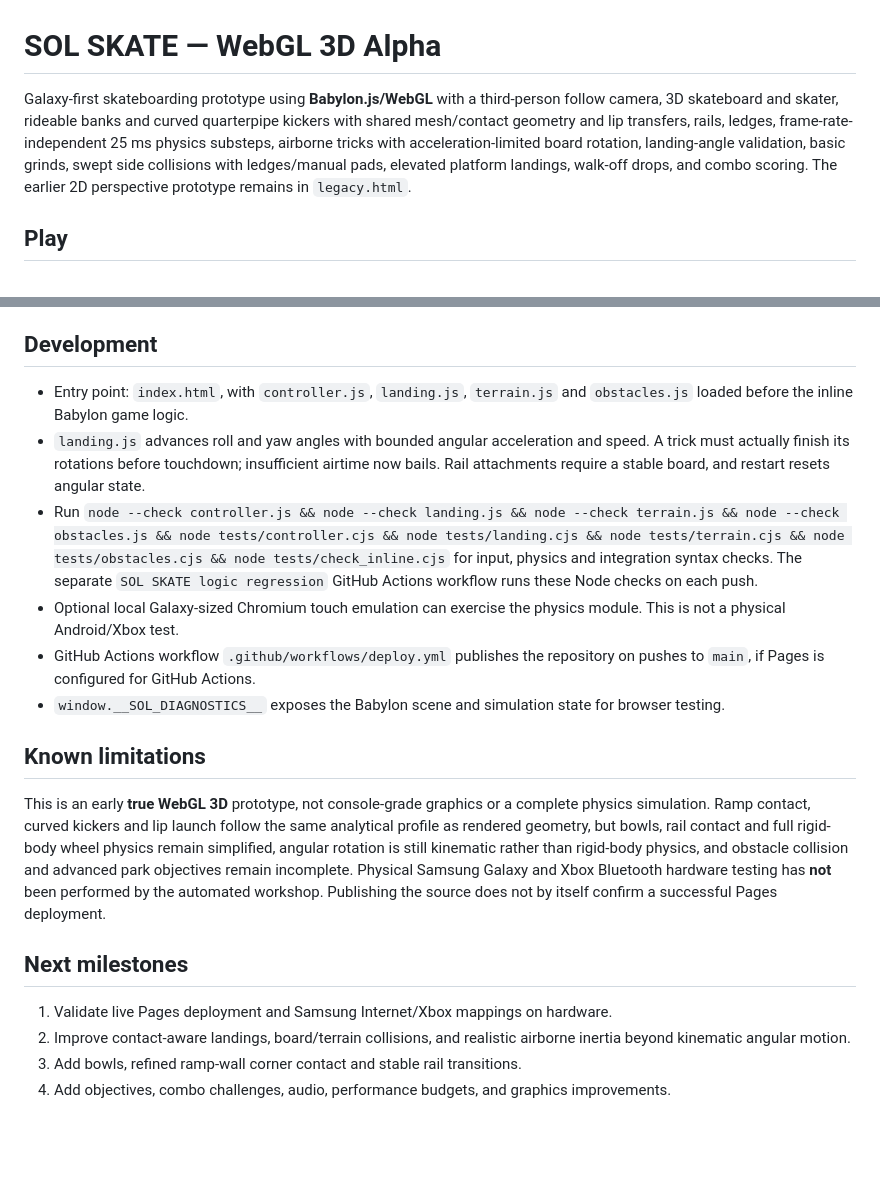
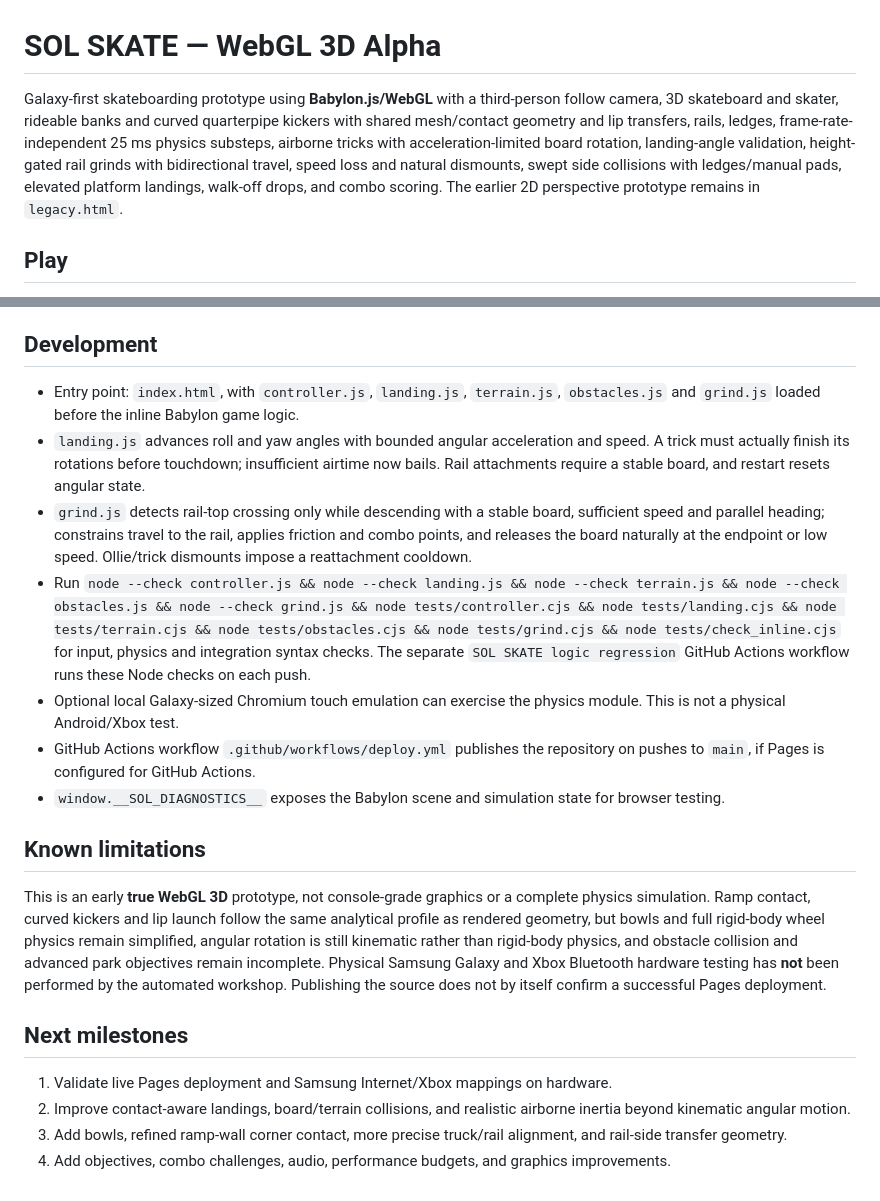
Before and after one commit to jonmbehrends-cmd/Skate-2, a Markdown page: README.md, 2 parts joined by grey strips. Rendered like a GitHub page; blank space fills up the shorter version.

Commit message:
Document constrained rail grind physics and verification commands

```diff
--- a/README.md
+++ b/README.md
@@ -1,6 +1,6 @@
 # SOL SKATE — WebGL 3D Alpha
 
-Galaxy-first skateboarding prototype using **Babylon.js/WebGL** with a third-person follow camera, 3D skateboard and skater, rideable banks and curved quarterpipe kickers with shared mesh/contact geometry and lip transfers, rails, ledges, frame-rate-independent 25 ms physics substeps, airborne tricks with acceleration-limited board rotation, landing-angle validation, basic grinds, swept side collisions with ledges/manual pads, elevated platform landings, walk-off drops, and combo scoring. The earlier 2D perspective prototype remains in `legacy.html`.
+Galaxy-first skateboarding prototype using **Babylon.js/WebGL** with a third-person follow camera, 3D skateboard and skater, rideable banks and curved quarterpipe kickers with shared mesh/contact geometry and lip transfers, rails, ledges, frame-rate-independent 25 ms physics substeps, airborne tricks with acceleration-limited board rotation, landing-angle validation, height-gated rail grinds with bidirectional travel, speed loss and natural dismounts, swept side collisions with ledges/manual pads, elevated platform landings, walk-off drops, and combo scoring. The earlier 2D perspective prototype remains in `legacy.html`.
 
 ## Play
 
@@ -20,20 +20,21 @@ Pair the controller with Android before launching. Some Android browser/controll
 
 ## Development
 
-- Entry point: `index.html`, with `controller.js`, `landing.js`, `terrain.js` and `obstacles.js` loaded before the inline Babylon game logic.
+- Entry point: `index.html`, with `controller.js`, `landing.js`, `terrain.js`, `obstacles.js` and `grind.js` loaded before the inline Babylon game logic.
 - `landing.js` advances roll and yaw angles with bounded angular acceleration and speed. A trick must actually finish its rotations before touchdown; insufficient airtime now bails. Rail attachments require a stable board, and restart resets angular state.
-- Run `node --check controller.js && node --check landing.js && node --check terrain.js && node --check obstacles.js && node tests/controller.cjs && node tests/landing.cjs && node tests/terrain.cjs && node tests/obstacles.cjs && node tests/check_inline.cjs` for input, physics and integration syntax checks. The separate `SOL SKATE logic regression` GitHub Actions workflow runs these Node checks on each push.
+- `grind.js` detects rail-top crossing only while descending with a stable board, sufficient speed and parallel heading; constrains travel to the rail, applies friction and combo points, and releases the board naturally at the endpoint or low speed. Ollie/trick dismounts impose a reattachment cooldown.
+- Run `node --check controller.js && node --check landing.js && node --check terrain.js && node --check obstacles.js && node --check grind.js && node tests/controller.cjs && node tests/landing.cjs && node tests/terrain.cjs && node tests/obstacles.cjs && node tests/grind.cjs && node tests/check_inline.cjs` for input, physics and integration syntax checks. The separate `SOL SKATE logic regression` GitHub Actions workflow runs these Node checks on each push.
 - Optional local Galaxy-sized Chromium touch emulation can exercise the physics module. This is not a physical Android/Xbox test.
 - GitHub Actions workflow `.github/workflows/deploy.yml` publishes the repository on pushes to `main`, if Pages is configured for GitHub Actions.
 - `window.__SOL_DIAGNOSTICS__` exposes the Babylon scene and simulation state for browser testing.
 
 ## Known limitations
 
-This is an early **true WebGL 3D** prototype, not console-grade graphics or a complete physics simulation. Ramp contact, curved kickers and lip launch follow the same analytical profile as rendered geometry, but bowls, rail contact and full rigid-body wheel physics remain simplified, angular rotation is still kinematic rather than rigid-body physics, and obstacle collision and advanced park objectives remain incomplete. Physical Samsung Galaxy and Xbox Bluetooth hardware testing has **not** been performed by the automated workshop. Publishing the source does not by itself confirm a successful Pages deployment.
+This is an early **true WebGL 3D** prototype, not console-grade graphics or a complete physics simulation. Ramp contact, curved kickers and lip launch follow the same analytical profile as rendered geometry, but bowls and full rigid-body wheel physics remain simplified, angular rotation is still kinematic rather than rigid-body physics, and obstacle collision and advanced park objectives remain incomplete. Physical Samsung Galaxy and Xbox Bluetooth hardware testing has **not** been performed by the automated workshop. Publishing the source does not by itself confirm a successful Pages deployment.
 
 ## Next milestones
 
 1. Validate live Pages deployment and Samsung Internet/Xbox mappings on hardware.
 2. Improve contact-aware landings, board/terrain collisions, and realistic airborne inertia beyond kinematic angular motion.
-3. Add bowls, refined ramp-wall corner contact and stable rail transitions.
+3. Add bowls, refined ramp-wall corner contact, more precise truck/rail alignment, and rail-side transfer geometry.
 4. Add objectives, combo challenges, audio, performance budgets, and graphics improvements.
```
